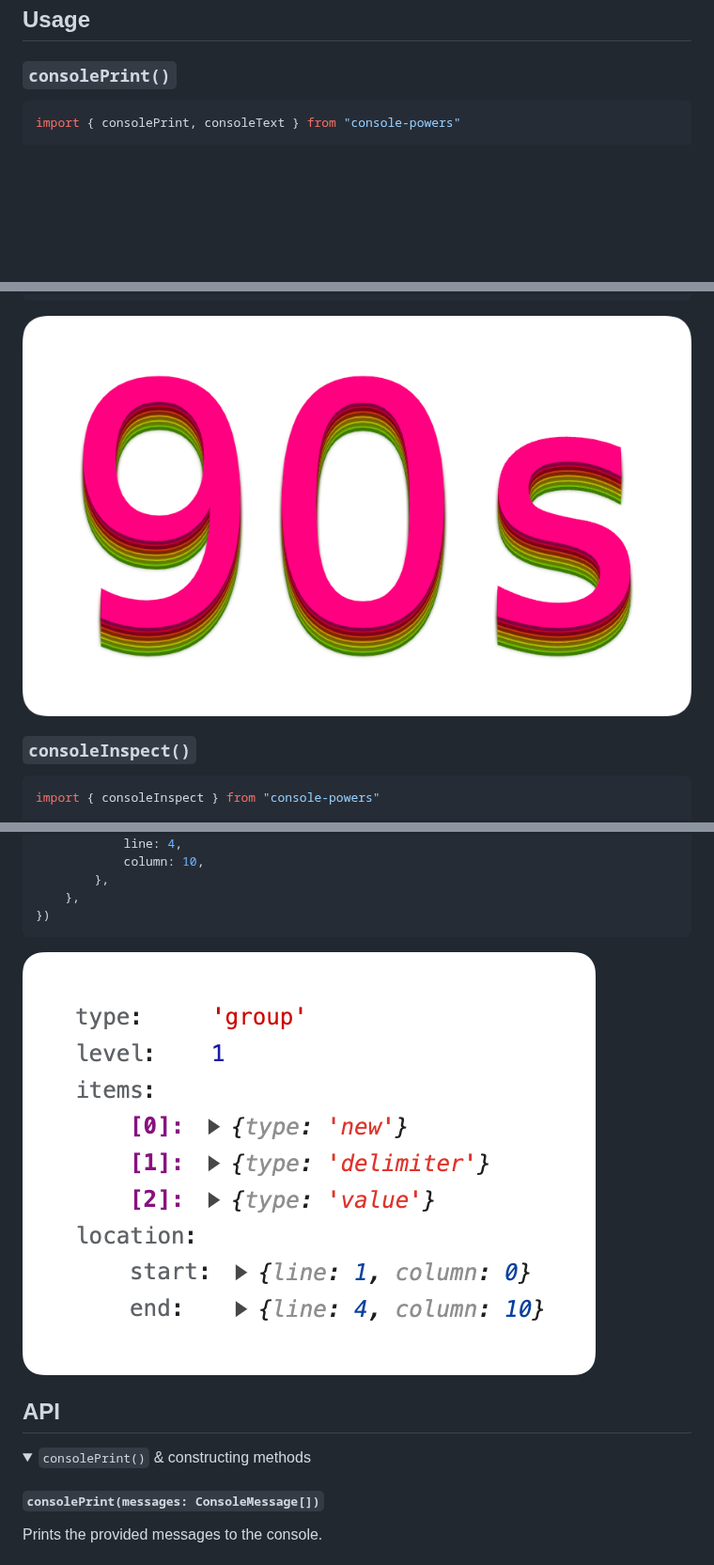
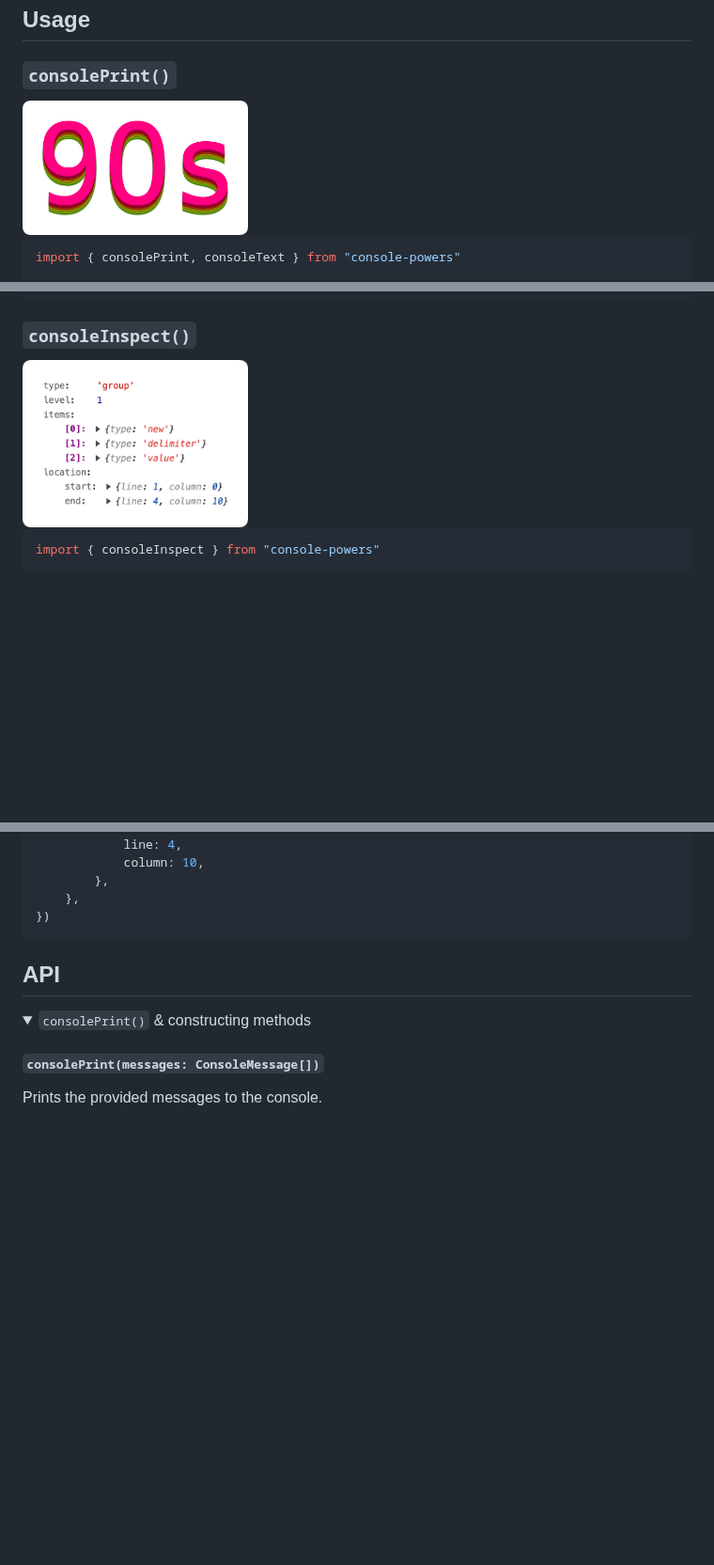
Before and after one commit to astoilkov/console-powers, a Markdown page: README.md, 3 parts joined by grey strips. Shown at 94% size. GitHub-like rendering; folded sections open; blank space fills up the shorter version.

Commit message:
✏️ images are too big

````diff
--- a/README.md
+++ b/README.md
@@ -29,6 +29,8 @@ npm install {{data.name}}
 
 ### `consolePrint()`
 
+<img src="/img/90s.png" width="240" />
+
 ```ts
 import { consolePrint, consoleText } from "console-powers"
 
@@ -41,9 +43,9 @@ consolePrint(
 )
 ```
 
-![90s](/img/90s.png)
+### `consoleInspect()`
 
-### `consoleInspect()`
+<img src="/img/inspect.png" width="240" />
 
 ```ts
 import { consoleInspect } from "console-powers"
@@ -64,8 +66,6 @@ consoleInspect({
     },
 })
 ```
-
-![inspect](/img/inspect.png)
 
 ## API
 
````
